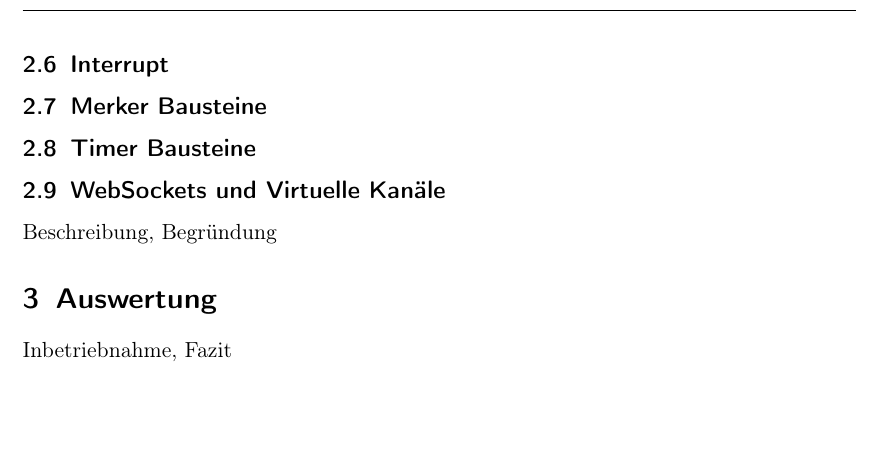
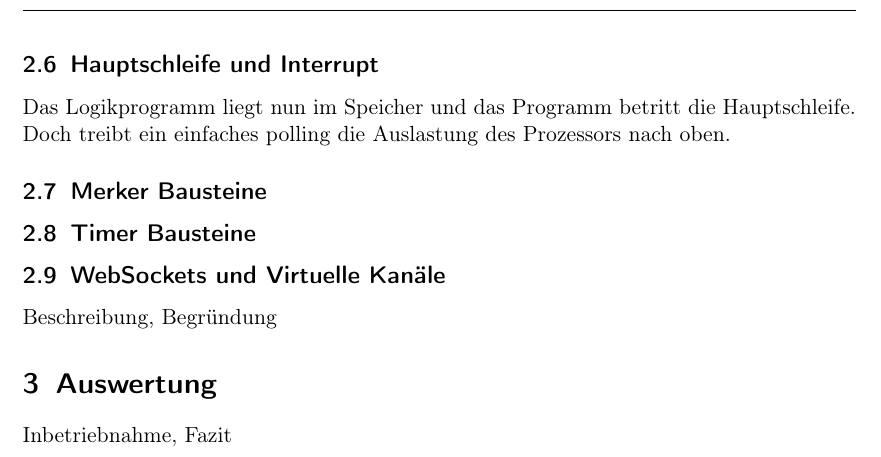
Before and after one commit to dajuly20/Thesis, a LaTeX thesis (Thesis Julian Wiche 306675.tex, which reads chp/umsetzung/umsetzung.tex): part of page 9 of 12, cut at the place of the change, the shorter picture padded with empty space. Compiled offline with pdfLaTeX; an older LaTeX class or package is replaced by its successor.

Commit message:
geändert:       chp/umsetzung/umsetzung.tex

```diff
--- a/chp/umsetzung/umsetzung.tex
+++ b/chp/umsetzung/umsetzung.tex
@@ -17,11 +17,15 @@ Ein Problem was sich mit dem Einbinden der Lösung zum Parsen der Logikausdrück
 \subsection{Benamungsschnema und Klassenstruktur}
 Nachdem die Auswertung beziehungsweise das Parsing der Logikausdrücke funktionierte, sollte auch die Auswertung der Bezeichner automatisiert werden. Ein Benmungsschema wurde dabei schon vorher erdacht. Es besteht aus einem führenden Großbuchstaben, gefolgt von einem Kleinbuchstaben und einer Zahl. Dabei wird der führende Buchstabe als Kanal bezeichnet, der zweite als Entität und die Ziffer als Pin-Nummer. So könnte zum Beispiel der Buchstabe \chphl{H} den Kanal Hardware beschreiben, welcher  wiederrum die Entitäten \chphl{i} für Input und \chphl{o} besitzt, welche jeweils ein Byte, also 8 Bits oder Pins haben. Im Programm repräsentiert eine Klasse mit dem Namen Channel die Kanäle, wobei jeder Kanal als Eigenschaft einen Vektor mit Entitäten führt. Eine Entität widerrum weiß, wie groß ihre Breite ist, also wie viele Bits sie hat und ob sie nur Lesbar oder auch schreibbar ist. Durch Überladung der Operatoren der beiden Klassen ist ein Zugriff im Format chnl['H']['i'] möglich. Die Entitäten erben von der Basisklasse Entity. Sie überschreiben Methoden um lesend oder schreibend, entweder auf den gesamten Inhalt auf einmal oder Bitweise auf den Inhalt zuzugreifen. Dafür sind die methoden read\_pin, write\_pin beziehungsweise read\_all und write\_all vorgesehen.
 
+
 \subsection{Laden der Programmlogik aus Datei}
 Das Logikprogramm wurde im nächsten Schritt in eine Textdatei ausgelagert. Sie soll künftig von der grafischen Benutzeroberfläche automatisch erstellt werden können, kann aber nach wie vor auch von Hand erstellt werden. Die Datei enthält einen Ausgang pro Zeile, gefolgt von einem Gleichheitszeichen und den Abhängigkeiten. Zeichen die auf ein Semikolon folgen, werden dabei als Kommentar gewertet und ausgelassen. Sie wird bei Programmstart eingelesen und verbleibt dann im Speicher.
 \subsubsection{Erneutes Laden der Logik zur Laufzeit}
 Zum erneuten einlesen der Logik, wurde ein Signalhandler vorgesehen, welcher auf das Signal SIGUSR1 hört. Die entsprechende Funktion ließt dann die Logikdaten erneut ein und überschreibt damit die vorherige version im Speicher. Damit muss die Steuerung nicht neu gestartet werden und ermöglicht das Steuerungsprogramm zur Laufzeit zu verändern.
-\subsection{Interrupt}
+
+\subsection{Hauptschleife und Interrupt}
+Das Logikprogramm liegt nun im Speicher und das Programm betritt die Hauptschleife. Doch treibt ein einfaches polling die Auslastung des Prozessors nach oben.
+
 \subsection{Merker Bausteine}
 \subsection{Timer Bausteine}
 \subsection{WebSockets und Virtuelle Kanäle}
```
